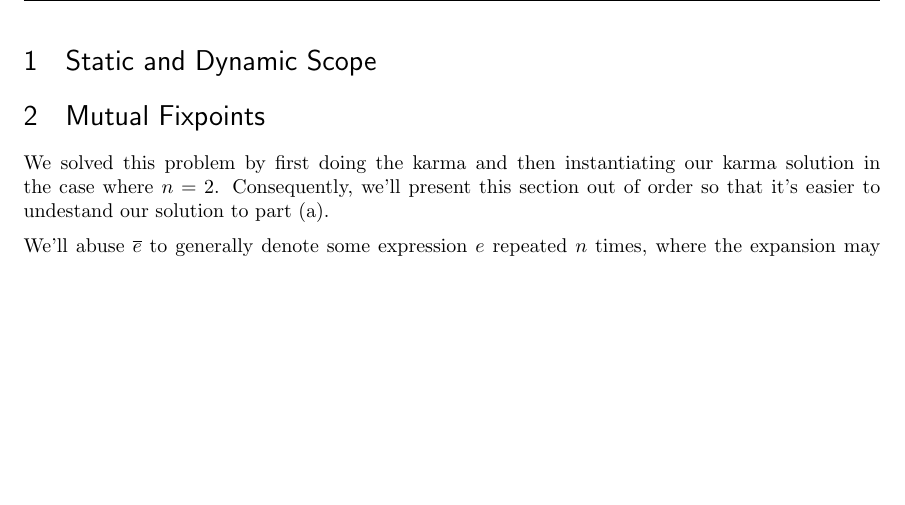
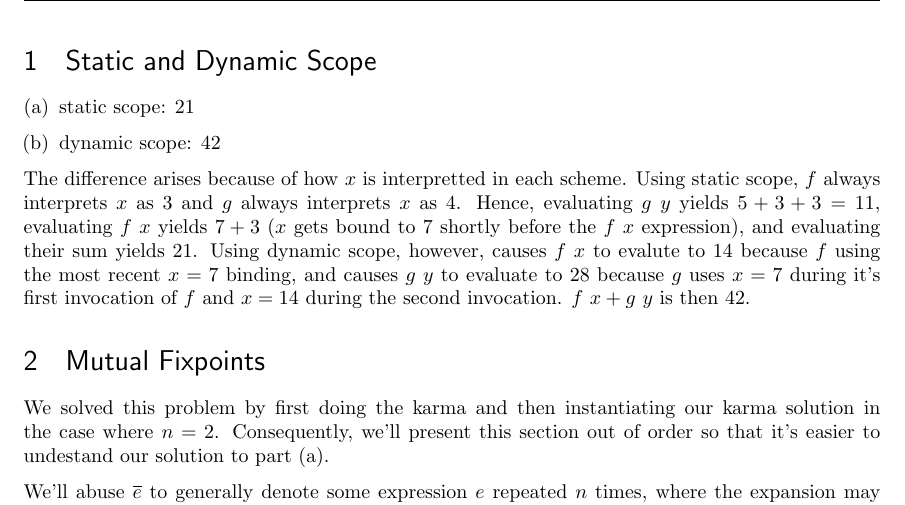
Before and after one commit to qbeightol/CS-6110, a LaTeX document (3/tex/3.tex): part of page 1 of 3, cut so that both start at the same text, the shorter picture padded with empty space. Compiled offline with pdfLaTeX.

Commit message:
typeset q1

```diff
--- a/3/tex/3.tex
+++ b/3/tex/3.tex
@@ -23,6 +23,19 @@
 
 \begin{document}
 \section{Static and Dynamic Scope}%%%%%%%%%%%%%%%%%%%%%%%%%%%%%%%%%%%%%%%%%%%%%%
+\begin{enumerate}[(a)]
+    \item static scope: 21
+    \item dynamic scope: 42
+\end{enumerate}
+The difference arises because of how $x$ is interpretted in each scheme. Using
+static scope, $f$ always interprets $x$ as 3 and $g$ always interprets $x$ as 4.
+Hence, evaluating $g~y$ yields $5 + 3 + 3 = 11$, evaluating $f~x$ yields
+$7 + 3$ ($x$ gets bound to 7 shortly before the $f~x$ expression), and evaluating
+their sum yields 21. Using dynamic scope, however, causes $f~x$ to evalute to
+$14$ because $f$ using the most recent $x = 7$ binding, and causes $g~y$ to
+evaluate to 28 because $g$ uses $x = 7$ during it's first invocation of $f$ and
+$x = 14$ during the second invocation. $f~x + g~y$ is then 42.
+
 \section{Mutual Fixpoints}%%%%%%%%%%%%%%%%%%%%%%%%%%%%%%%%%%%%%%%%%%%%%%%%%%%%%%
 We solved this problem by first doing the karma and then instantiating our
 karma solution in the case where $n = 2$. Consequently, we'll present this
```
